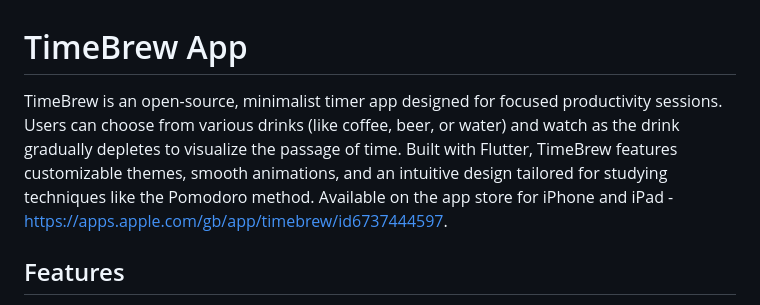
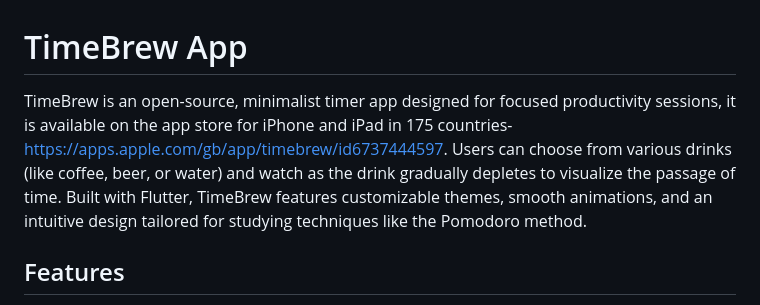
Before and after one commit to Felixburton7/timebrew_app, a Markdown page: README.md, the part around the change. GitHub-like rendering.

```diff
--- a/README.md
+++ b/README.md
@@ -1,6 +1,6 @@
 # TimeBrew App
 
-TimeBrew is an open-source, minimalist timer app designed for focused productivity sessions. Users can choose from various drinks (like coffee, beer, or water) and watch as the drink gradually depletes to visualize the passage of time. Built with Flutter, TimeBrew features customizable themes, smooth animations, and an intuitive design tailored for studying techniques like the Pomodoro method. Available on the app store for iPhone and iPad - https://apps.apple.com/gb/app/timebrew/id6737444597.
+TimeBrew is an open-source, minimalist timer app designed for focused productivity sessions, it is available on the app store for iPhone and iPad in 175 countries- https://apps.apple.com/gb/app/timebrew/id6737444597. Users can choose from various drinks (like coffee, beer, or water) and watch as the drink gradually depletes to visualize the passage of time. Built with Flutter, TimeBrew features customizable themes, smooth animations, and an intuitive design tailored for studying techniques like the Pomodoro method.
 
 ## Features
 - **Interactive Timer**: Set a timer, choose a drink, and watch it gradually empty, showing the time left in a visually engaging way.
```
